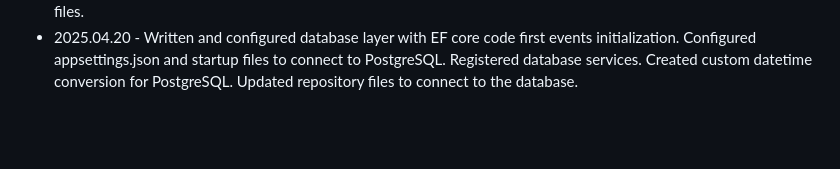
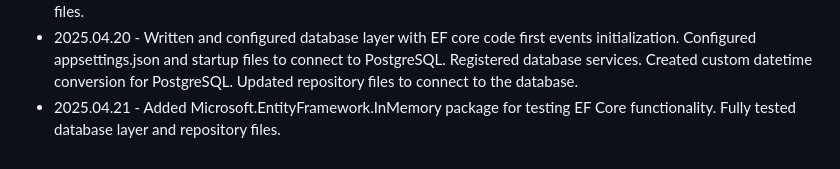
Before and after one commit to sjomik2000/Calendara, a Markdown page: README.md, the part around the change. Drawn GitHub-style; blank space fills up the shorter version.

Commit message:
Database testing

```diff
--- a/README.md
+++ b/README.md
@@ -121,3 +121,5 @@ and initialization files.
 + 2025.04.20 - Written and configured database layer with EF core code first events initialization. Configured
 appsettings.json and startup files to connect to PostgreSQL. Registered database services. Created custom datetime
 conversion for PostgreSQL. Updated repository files to connect to the database.
++ 2025.04.21 - Added Microsoft.EntityFramework.InMemory package for testing EF Core functionality. Fully tested
+database layer and repository files.
```
